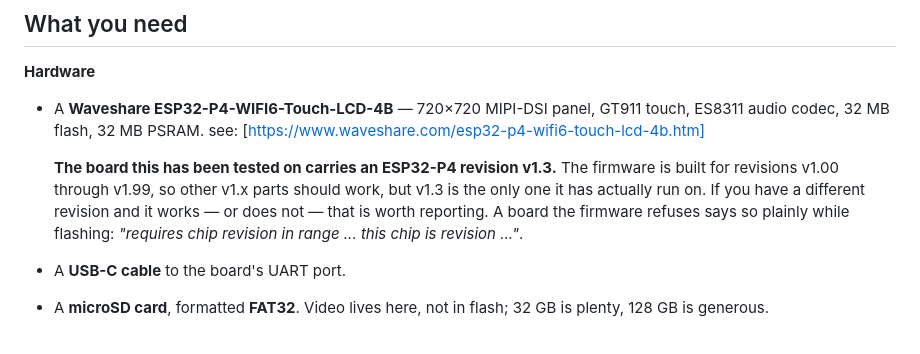
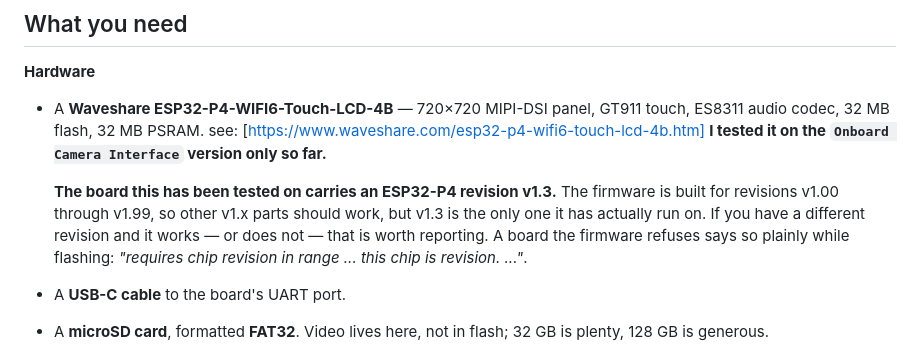
Before and after one commit to brunokeymolen/videoalarmclock, a Markdown page: README.md, the part around the change. Rendered like a GitHub page.

````diff
--- a/README.md
+++ b/README.md
@@ -47,6 +47,7 @@ once.
 - A **Waveshare ESP32-P4-WIFI6-Touch-LCD-4B** — 720×720 MIPI-DSI panel,
   GT911 touch, ES8311 audio codec, 32 MB flash, 32 MB PSRAM.
   see: [https://www.waveshare.com/esp32-p4-wifi6-touch-lcd-4b.htm]
+  **I tested it on the ```Onboard Camera Interface``` version only so far.**
 
   **The board this has been tested on carries an ESP32-P4 revision
   v1.3.** The firmware is built for revisions v1.00 through v1.99, so
@@ -54,7 +55,7 @@ once.
   run on. If
   you have a different revision and it works — or does not — that is
   worth reporting. A board the firmware refuses says so plainly while
-  flashing: *"requires chip revision in range ... this chip is revision
+  flashing: *"requires chip revision in range ... this chip is revision.
   ..."*.
 - A **USB-C cable** to the board's UART port.
 - A **microSD card**, formatted **FAT32**. Video lives here, not in
````
